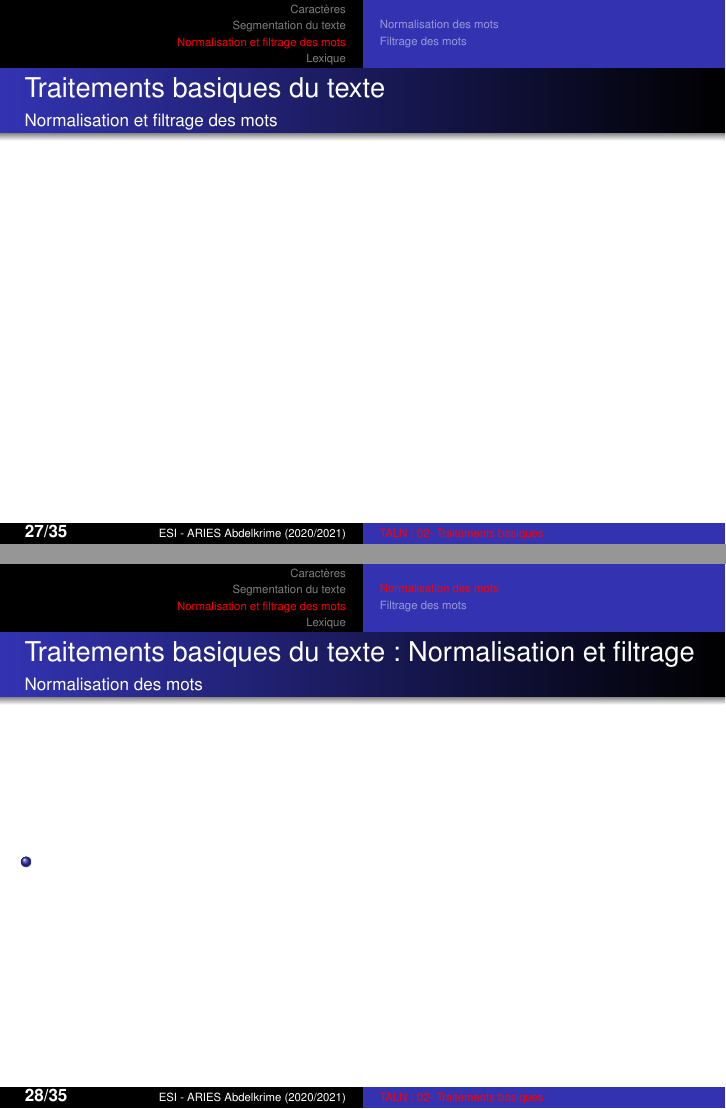
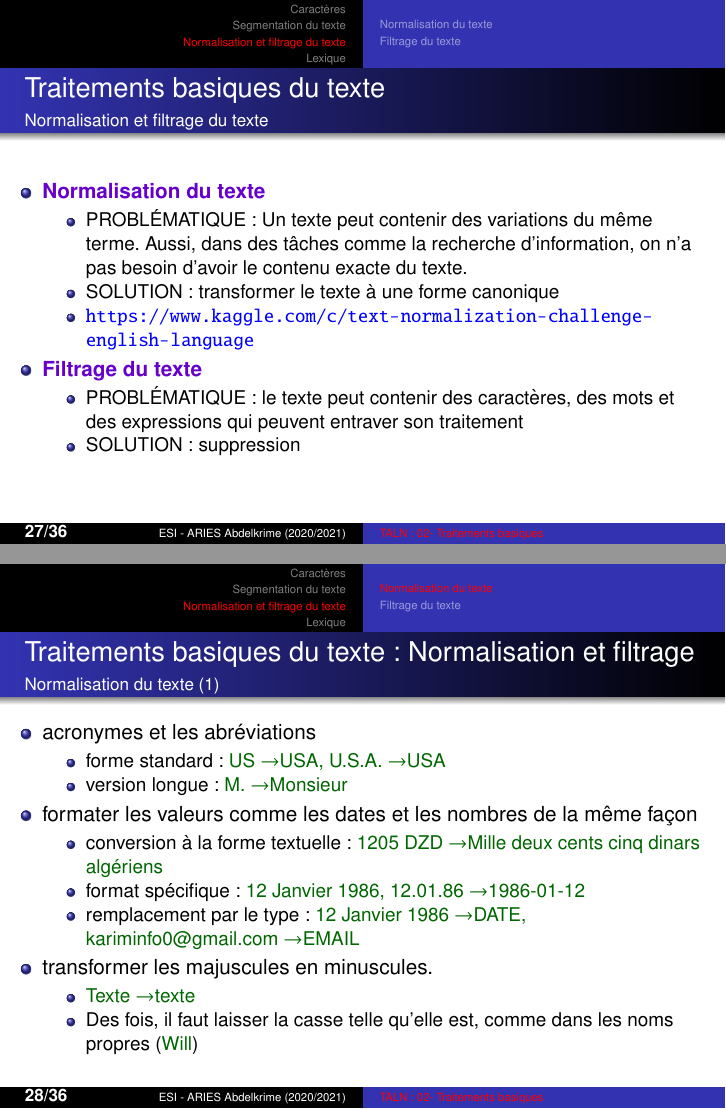
Before and after one commit to projeduc/ESI_TALN, LaTeX slides (pres/TALN02C-basique.tex): pages 27 and 28 of 36 before the commit and pages 27 and 28 of 37 after it, joined at a grey line. Compiled offline with pdfLaTeX.

Commit message:
chapitre 2 : normalisation (fin)

```diff
--- a/pres/TALN02C-basique.tex
+++ b/pres/TALN02C-basique.tex
@@ -416,30 +417,60 @@ D[i-1, j-1] + \begin{cases}
 
 
 %===================================================================================
-\section{Normalisation et filtrage des mots}
+\section{Normalisation et filtrage du texte}
 %===================================================================================
 
 \begin{frame}
 \frametitle{Traitements basiques du texte}
-\framesubtitle{Normalisation et filtrage des mots}
-
-
-\end{frame}
-
-\subsection{Normalisation des mots}
-
-\begin{frame}
-\frametitle{Traitements basiques du texte : Normalisation et filtrage}
-\framesubtitle{Normalisation des mots}
+\framesubtitle{Normalisation et filtrage du texte}
 
 \begin{itemize}
-\item
+	\item \optword{Normalisation du texte}
+	\begin{itemize}
+		\item PROBLÉMATIQUE : Un texte peut contenir des variations du même terme. Aussi, dans des tâches comme la recherche d'information, on n'a pas besoin d'avoir le contenu exacte du texte.
+		\item SOLUTION : transformer le texte à une forme canonique
+		\item \url{https://www.kaggle.com/c/text-normalization-challenge-english-language}
+	\end{itemize}
+	\item \optword{Filtrage du texte}
+	\begin{itemize}
+		\item PROBLÉMATIQUE : le texte peut contenir des caractères, des mots et des expressions qui peuvent entraver son traitement
+		\item SOLUTION : suppression
+	\end{itemize}
 \end{itemize}
 
 \end{frame}
 
-\subsection{Filtrage des mots}
+\subsection{Normalisation du texte}
 
 \begin{frame}
 \frametitle{Traitements basiques du texte : Normalisation et filtrage}
-\framesubtitle{Filtrage des mots}
+\framesubtitle{Normalisation du texte (1)}
+
+\begin{itemize}
+%	\item \optword{Tâche} : transformer le texte à une forme canonique
+
+	\item acronymes et les abréviations
+	\begin{itemize}
+		\item forme standard : \expword{US \textrightarrow USA, U.S.A. \textrightarrow USA}
+		\item version longue : \expword{M. \textrightarrow Monsieur}
+	\end{itemize}
+
+	\item formater les valeurs comme les dates et les nombres de la même façon
+	\begin{itemize}
+		\item conversion à la forme textuelle : \expword{1205 DZD \textrightarrow Mille deux cents cinq dinars algériens}
+		\item format spécifique : \expword{12 Janvier 1986, 12.01.86 \textrightarrow 1986-01-12}
+		\item remplacement par le type : \expword{12 Janvier 1986 \textrightarrow DATE, kariminfo0@gmail.com \textrightarrow EMAIL}
+	\end{itemize}
+
+	\item transformer les majuscules en minuscules.
+	\begin{itemize}
+		\item \expword{Texte \textrightarrow texte}
+		\item Des fois, il faut laisser la casse telle qu'elle est, comme dans les noms propres (\expword{Will})
+	\end{itemize}
+\end{itemize}
+
+\end{frame}
+
+\begin{frame}
+\frametitle{Traitements basiques du texte : Normalisation et filtrage}
+\framesubtitle{Normalisation du texte (2)}
@@ -446,3 +495,8 @@ D[i-1, j-1] + \begin{cases}
+\subsection{Filtrage du texte}
+
+\begin{frame}
+\frametitle{Traitements basiques du texte : Normalisation et filtrage}
+\framesubtitle{Filtrage du texte}
 
 \begin{itemize}
 \item
```
Also changed, not shown: pres/TALN02C-basique.tex (19 more changed lines).
